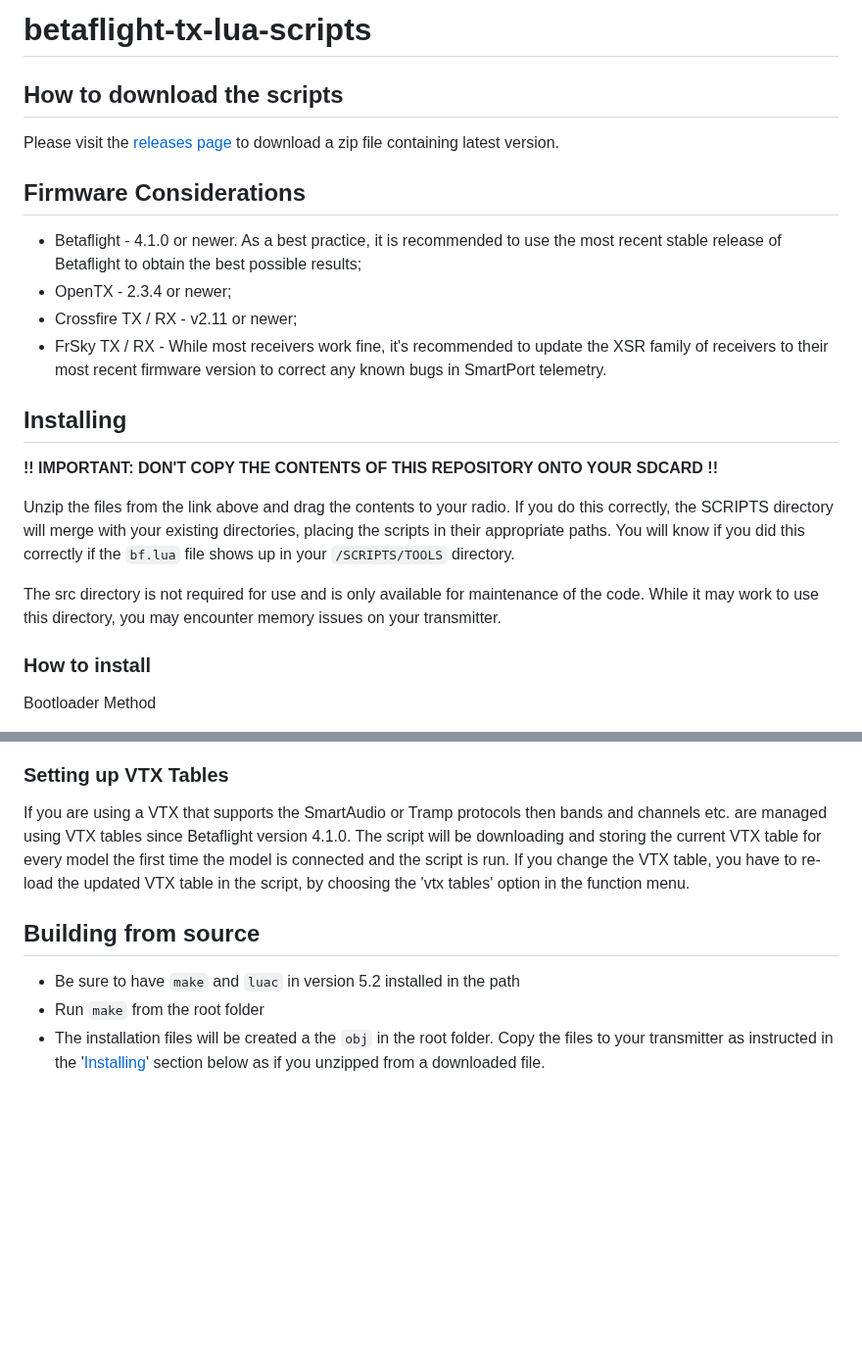
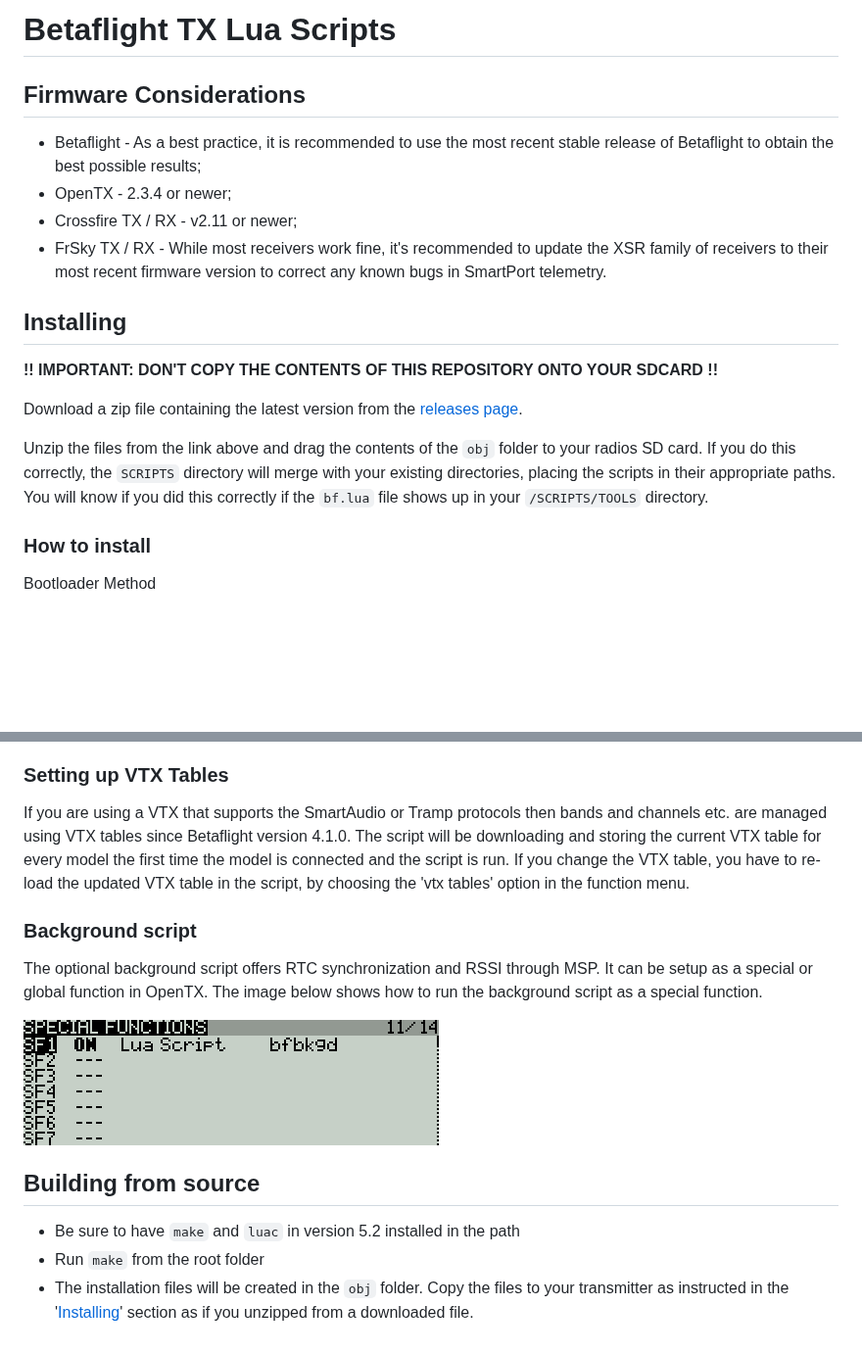
Before and after one commit to betaflight/betaflight-tx-lua-scripts, a Markdown page: README.md, 2 parts joined by grey strips. Shown at 98% size. Rendered like a GitHub page; pictures changed too: docs/assets/images/background_script_setup.png (added); blank space fills up the shorter version.

Commit message:
Update readme
Added instructions for background script.
Removed 4.1.0 requirement.
Merged "How to download the scripts" into "Installing" section.
some minor changes.

```diff
--- a/README.md
+++ b/README.md
@@ -1,12 +1,8 @@
-# betaflight-tx-lua-scripts
-
-## How to download the scripts
-
-Please visit the [releases page](https://github.com/betaflight/betaflight-tx-lua-scripts/releases) to download a zip file containing latest version.
+# Betaflight TX Lua Scripts
 
 ## Firmware Considerations
 
-- Betaflight - 4.1.0 or newer. As a best practice, it is recommended to use the most recent stable release of Betaflight to obtain the best possible results;
+- Betaflight - As a best practice, it is recommended to use the most recent stable release of Betaflight to obtain the best possible results;
 - OpenTX - 2.3.4 or newer;
 - Crossfire TX / RX - v2.11 or newer;
 - FrSky TX / RX - While most receivers work fine, it's recommended to update the XSR family of receivers to their most recent firmware version to correct any known bugs in SmartPort telemetry.
@@ -15,9 +11,9 @@ Please visit the [releases page](https://github.com/betaflight/betaflight-tx-lua
 
 **!! IMPORTANT: DON'T COPY THE CONTENTS OF THIS REPOSITORY ONTO YOUR SDCARD !!**
 
-Unzip the files from the link above and drag the contents to your radio. If you do this correctly, the SCRIPTS directory will merge with your existing directories, placing the scripts in their appropriate paths.  You will know if you did this correctly if the `bf.lua` file shows up in your `/SCRIPTS/TOOLS` directory.
+Download a zip file containing the latest version from the [releases page](https://github.com/betaflight/betaflight-tx-lua-scripts/releases).
 
-The src directory is not required for use and is only available for maintenance of the code.  While it may work to use this directory, you may encounter memory issues on your transmitter.
+Unzip the files from the link above and drag the contents of the `obj` folder to your radios SD card. If you do this correctly, the `SCRIPTS` directory will merge with your existing directories, placing the scripts in their appropriate paths.  You will know if you did this correctly if the `bf.lua` file shows up in your `/SCRIPTS/TOOLS` directory.
 
 ### How to install
 
@@ -46,8 +42,14 @@ Due to issues with input mapping and memory overruns, running the script as a te
 
 If you are using a VTX that supports the SmartAudio or Tramp protocols then bands and channels etc. are managed using VTX tables since Betaflight version 4.1.0. The script will be downloading and storing the current VTX table for every model the first time the model is connected and the script is run. If you change the VTX table, you have to re-load the updated VTX table in the script, by choosing the 'vtx tables' option in the function menu.
 
+### Background script
+The optional background script offers RTC synchronization and RSSI through MSP. It can be setup as a special or global function in OpenTX. The image below shows how to run the background script as a special function.
+
+![Background script setup](docs/assets/images/background_script_setup.png)
+
+
 ## Building from source
 
 - Be sure to have `make` and `luac` in version 5.2 installed in the path
 - Run `make` from the root folder
-- The installation files will be created a the `obj` in the root folder. Copy the files to your transmitter as instructed in the '[Installing](#installing)' section below as if you unzipped from a downloaded file.
+- The installation files will be created in the `obj` folder. Copy the files to your transmitter as instructed in the '[Installing](#installing)' section as if you unzipped from a downloaded file.
```
